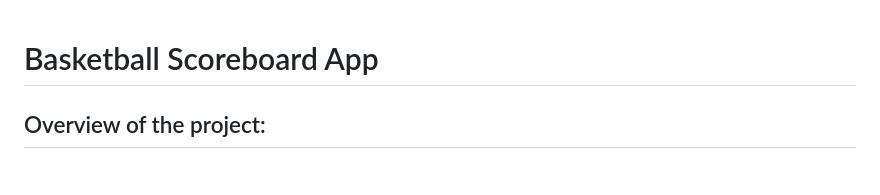
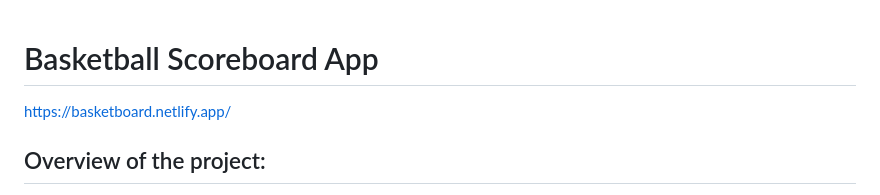
Before and after one commit to ChrisserDev/Basketball-Scoreboard, a Markdown page: README.md, the part around the change. Rendered like a GitHub page.

```diff
--- a/README.md
+++ b/README.md
@@ -1,4 +1,6 @@
 # Basketball Scoreboard App
+
+https://basketboard.netlify.app/
 
 ## Overview of the project:
 
```
